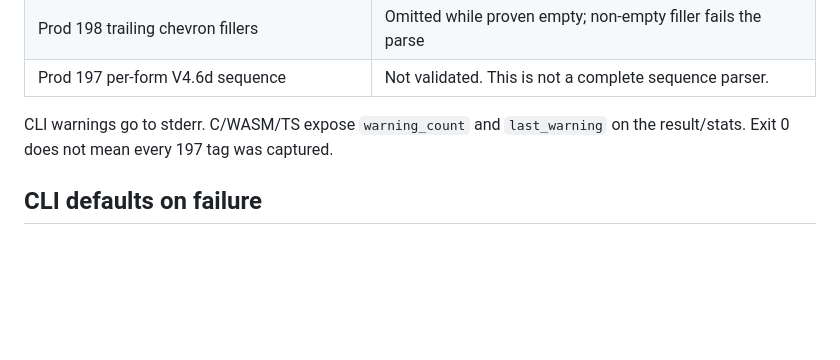
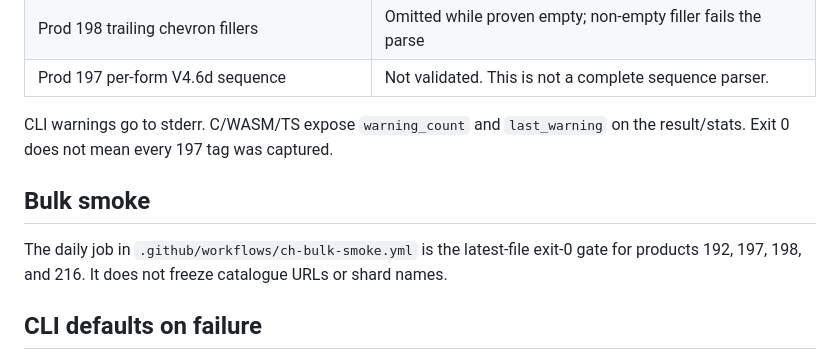
Before and after one commit to mrbrianevans/ch-fixedwidth, a Markdown page: docs/stability.md, the part around the change. Rendered like a GitHub page; blank space fills up the shorter version.

```diff
--- a/docs/stability.md
+++ b/docs/stability.md
@@ -56,6 +56,10 @@ Adding a CLI **input kind** that does not change existing invocations (the `-o D
 
 CLI warnings go to stderr. C/WASM/TS expose `warning_count` and `last_warning` on the result/stats. Exit 0 does not mean every 197 tag was captured.
 
+## Bulk smoke
+
+The daily job in `.github/workflows/ch-bulk-smoke.yml` is the latest-file exit-0 gate for products 192, 197, 198, and 216. It does not freeze catalogue URLs or shard names.
+
 ## CLI defaults on failure
 
 - A failed run leaves whatever CSVs were already written.
```
Also changed, not shown: CHANGELOG.md (+1 -0 lines), docs/development.md (+4 -2 lines).
